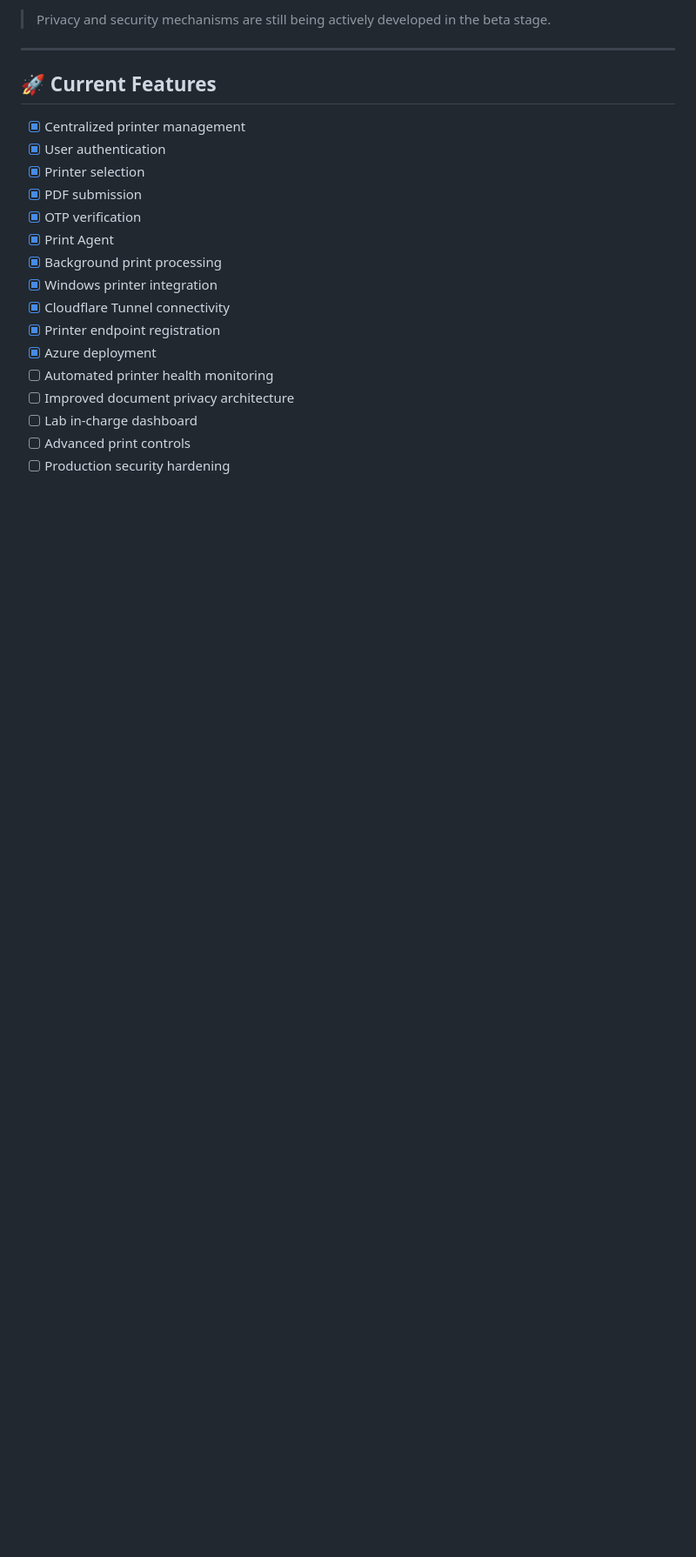
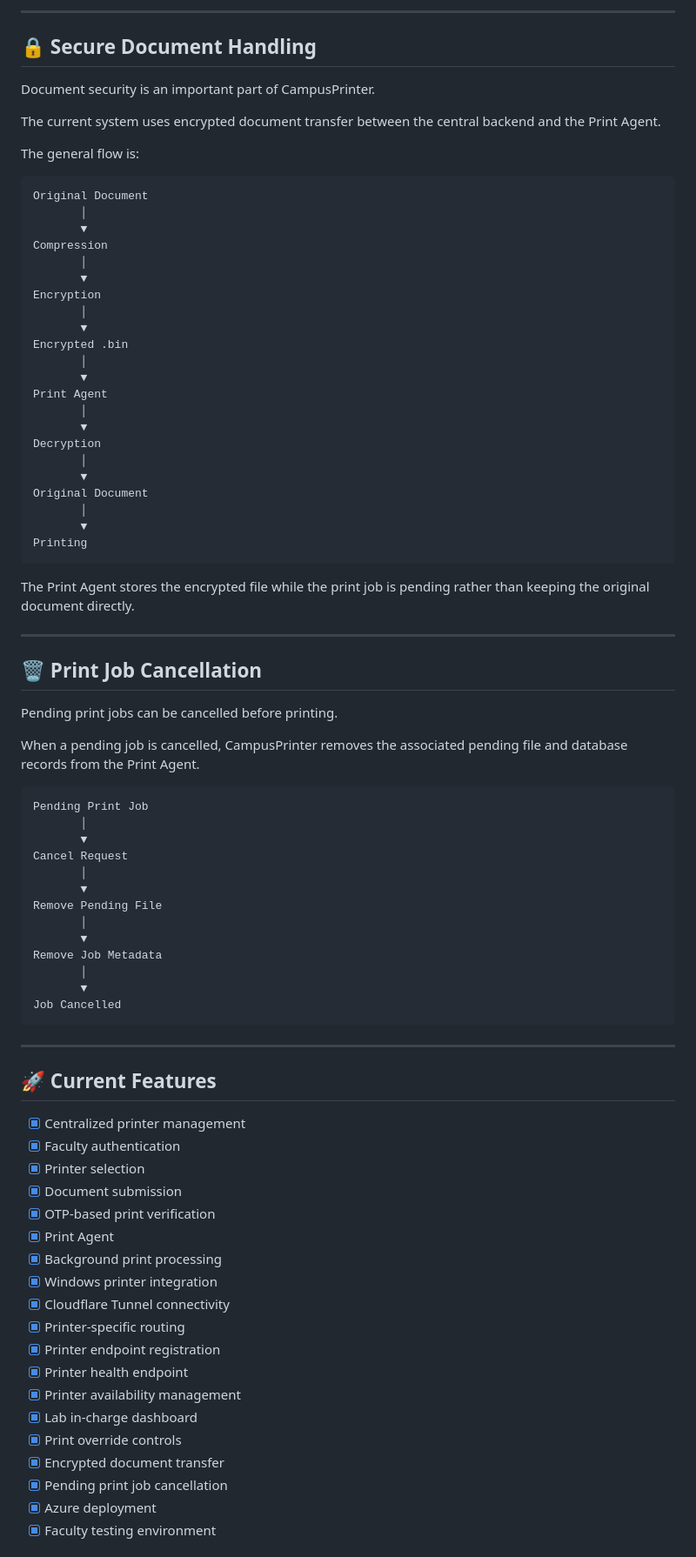
Before and after one commit to found404At404NotFound/CampusPrinter, a Markdown page: README.md, the part around one of its changes. Shown at 87% size. GitHub-like rendering; blank space fills up the shorter version.

````diff
--- a/README.md
+++ b/README.md
@@ -235,23 +263,86 @@ Planned privacy improvements include:
 
-> Privacy and security mechanisms are still being actively developed in the beta stage.
+---
+
+## 🔒 Secure Document Handling
+
+Document security is an important part of CampusPrinter.
+
+The current system uses encrypted document transfer between the central backend and the Print Agent.
+
+The general flow is:
+
+```text
+Original Document
+       │
+       ▼
+Compression
+       │
+       ▼
+Encryption
+       │
+       ▼
+Encrypted .bin
+       │
+       ▼
+Print Agent
+       │
+       ▼
+Decryption
+       │
+       ▼
+Original Document
+       │
+       ▼
+Printing
+```
+
+The Print Agent stores the encrypted file while the print job is pending rather than keeping the original document directly.
+
+---
+
+## 🗑️ Print Job Cancellation
+
+Pending print jobs can be cancelled before printing.
+
+When a pending job is cancelled, CampusPrinter removes the associated pending file and database records from the Print Agent.
+
+```text
+Pending Print Job
+       │
+       ▼
+Cancel Request
+       │
+       ▼
+Remove Pending File
+       │
+       ▼
+Remove Job Metadata
+       │
+       ▼
+Job Cancelled
+```
 
 ---
 
 ## 🚀 Current Features
 
-- [x] Centralized printer management
-- [x] User authentication
-- [x] Printer selection
-- [x] PDF submission
-- [x] OTP verification
-- [x] Print Agent
-- [x] Background print processing
-- [x] Windows printer integration
-- [x] Cloudflare Tunnel connectivity
-- [x] Printer endpoint registration
-- [x] Azure deployment
-- [ ] Automated printer health monitoring
-- [ ] Improved document privacy architecture
-- [ ] Lab in-charge dashboard
-- [ ] Advanced print controls
-- [ ] Production security hardening
+* [x] Centralized printer management
+* [x] Faculty authentication
+* [x] Printer selection
+* [x] Document submission
+* [x] OTP-based print verification
+* [x] Print Agent
+* [x] Background print processing
+* [x] Windows printer integration
+* [x] Cloudflare Tunnel connectivity
+* [x] Printer-specific routing
+* [x] Printer endpoint registration
+* [x] Printer health endpoint
+* [x] Printer availability management
+* [x] Lab in-charge dashboard
+* [x] Print override controls
+* [x] Encrypted document transfer
+* [x] Pending print job cancellation
+* [x] Azure deployment
+* [x] Faculty testing environment
+
````
Also changed, not shown: other parts of README.md (+174 -128 lines).
